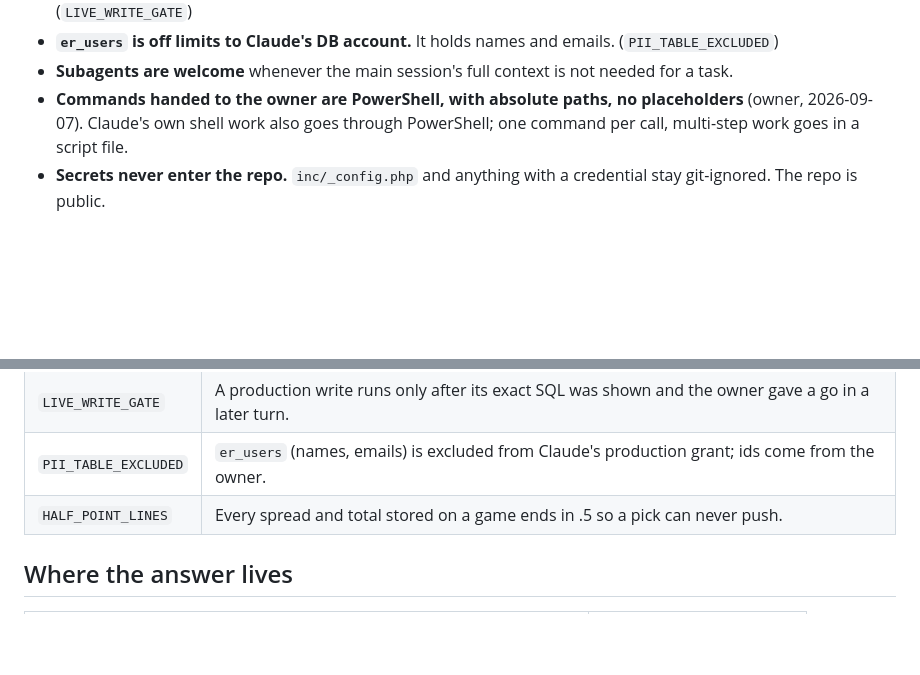
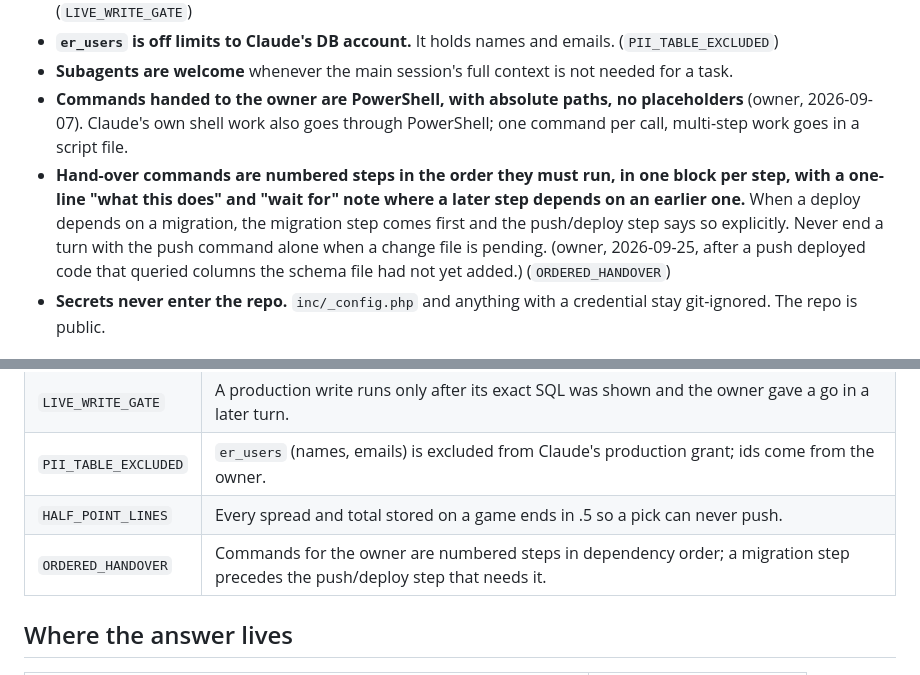
Before and after one commit to utexasscott/pick55, a Markdown page: CLAUDE.md, 2 parts joined by grey strips. Drawn GitHub-style; blank space fills up the shorter version.

Commit message:
Rule: hand-over commands are numbered steps in dependency order
Owner instruction 2026-09-25, after a push deployed code that queried
columns the pending schema file had not yet added to production.

Co-Authored-By: Claude Fable 5.1 <noreply@anthropic.com>

```diff
--- a/CLAUDE.md
+++ b/CLAUDE.md
@@ -10,6 +10,7 @@ NFL/NCAA football confidence-pick pool. Plain PHP 7.x web app (no framework) usi
 - **`er_users` is off limits to Claude's DB account.** It holds names and emails. (`PII_TABLE_EXCLUDED`)
 - **Subagents are welcome** whenever the main session's full context is not needed for a task.
 - **Commands handed to the owner are PowerShell, with absolute paths, no placeholders** (owner, 2026-09-07). Claude's own shell work also goes through PowerShell; one command per call, multi-step work goes in a script file.
+- **Hand-over commands are numbered steps in the order they must run, in one block per step, with a one-line "what this does" and "wait for" note where a later step depends on an earlier one.** When a deploy depends on a migration, the migration step comes first and the push/deploy step says so explicitly. Never end a turn with the push command alone when a change file is pending. (owner, 2026-09-25, after a push deployed code that queried columns the schema file had not yet added.) (`ORDERED_HANDOVER`)
 - **Secrets never enter the repo.** `inc/_config.php` and anything with a credential stay git-ignored. The repo is public.
 
 ## Concepts
@@ -20,6 +21,7 @@ NFL/NCAA football confidence-pick pool. Plain PHP 7.x web app (no framework) usi
 | `LIVE_WRITE_GATE` | A production write runs only after its exact SQL was shown and the owner gave a go in a later turn. |
 | `PII_TABLE_EXCLUDED` | `er_users` (names, emails) is excluded from Claude's production grant; ids come from the owner. |
 | `HALF_POINT_LINES` | Every spread and total stored on a game ends in .5 so a pick can never push. |
+| `ORDERED_HANDOVER` | Commands for the owner are numbered steps in dependency order; a migration step precedes the push/deploy step that needs it. |
 
 ## Where the answer lives
 
```
